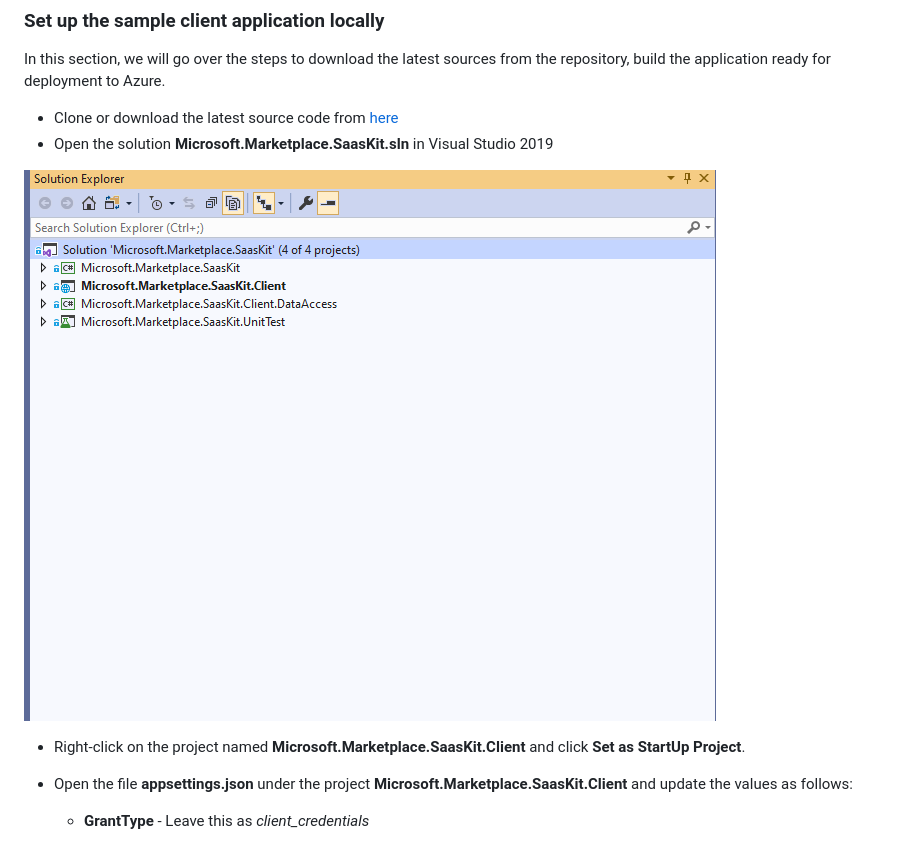
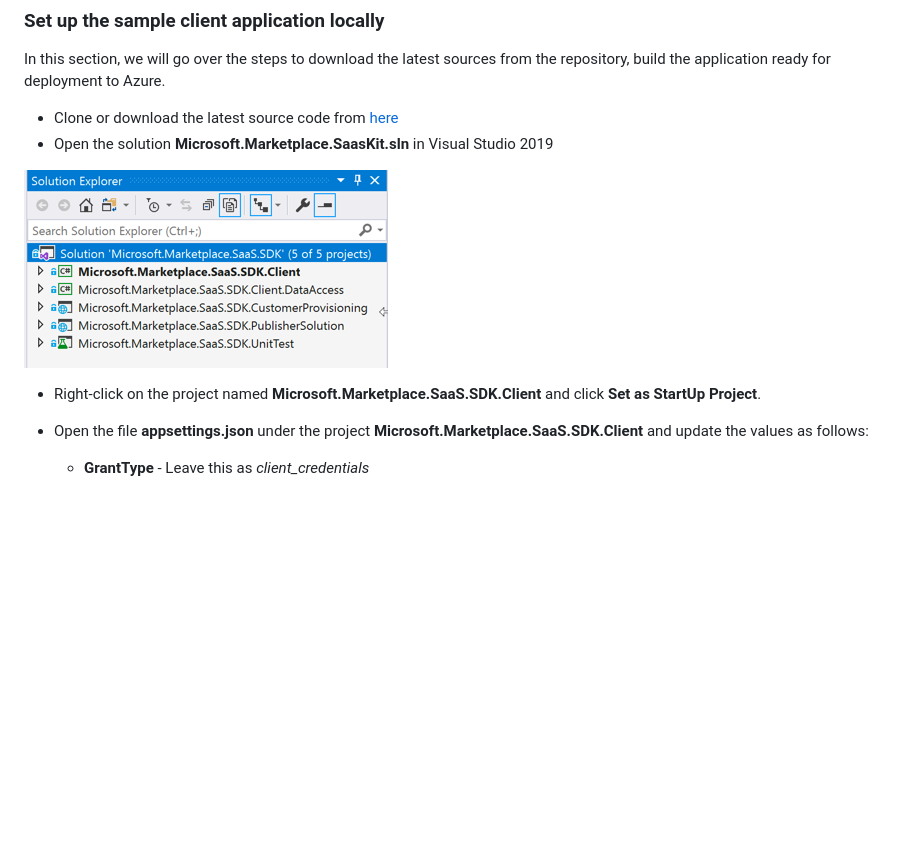
Before and after one commit to Azure/Commercial-Marketplace-SaaS-Accelerator, a Markdown page: docs/Installation-Instructions.md, the part around the change. Rendered like a GitHub page; pictures changed too: docs/images/SolutionStructure.PNG; blank space fills up the shorter version.

Commit message:
updated solution pic and proj names

```diff
--- a/docs/Installation-Instructions.md
+++ b/docs/Installation-Instructions.md
@@ -110,8 +110,8 @@ In this section, we will go over the steps to download the latest sources from t
 
 ![Solution Structure](./images/SolutionStructure.PNG)
 
-- Right-click on the project named **Microsoft.Marketplace.SaasKit.Client** and click **Set as StartUp Project**.
-- Open the file **appsettings.json** under the project **Microsoft.Marketplace.SaasKit.Client** and update the values as follows:
+- Right-click on the project named **Microsoft.Marketplace.SaaS.SDK.Client** and click **Set as StartUp Project**.
+- Open the file **appsettings.json** under the project **Microsoft.Marketplace.SaaS.SDK.Client** and update the values as follows:
 
     - **GrantType** - Leave this as *client_credentials*
 
```
